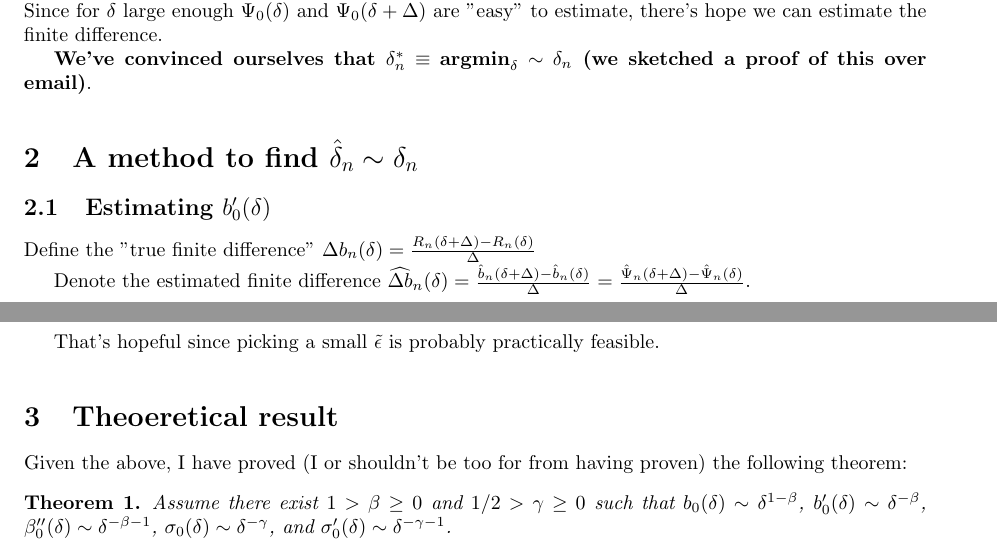
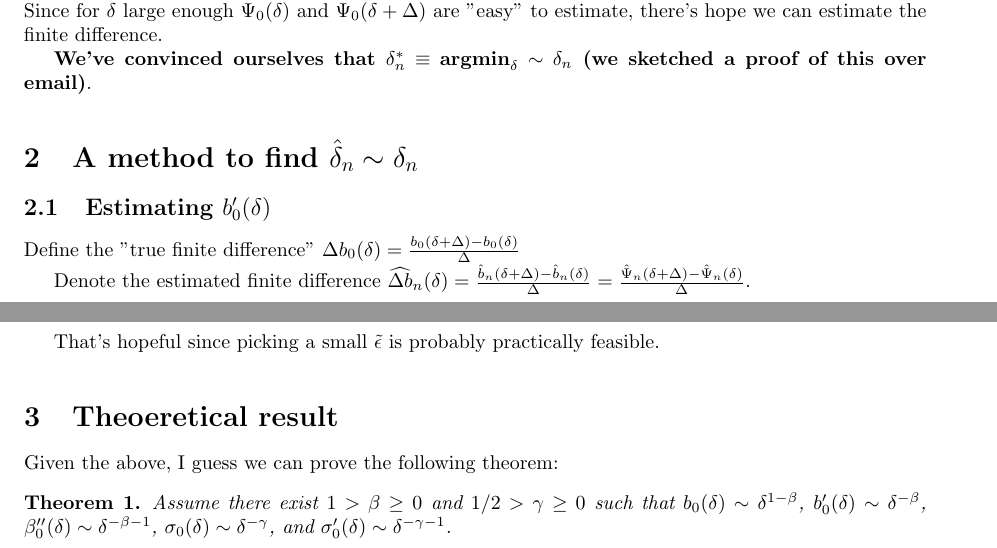
Before and after one commit to aurelienbibaut/c-tmle_truncation, a LaTeX document (data-adaptive_delta_selection/data_adaptive_selection_of_delta.tex): two parts of pages 1 and 4 of 5, joined at a grey line, cut so that both start at the same text. Compiled offline with pdfLaTeX.

Commit message:
Latest update find_beta

```diff
--- a/data-adaptive_delta_selection/data_adaptive_selection_of_delta.tex
+++ b/data-adaptive_delta_selection/data_adaptive_selection_of_delta.tex
@@ -41,7 +41,7 @@ We have to find a surrogate risk that is easier to estimate from the data. Let $
 
 \subsection{Estimating $b'_0(\delta)$}
 
-Define the "true finite difference" $\Delta b_n(\delta) = \frac{R_n(\delta + \Delta) - R_n(\delta)}{\Delta}$
+Define the "true finite difference" $\Delta b_0(\delta) = \frac{b_0(\delta + \Delta) - b_0(\delta)}{\Delta}$
 
 Denote the estimated finite difference $\widehat{\Delta b}_n(\delta) = \frac{\hat{b}_n(\delta + \Delta) - \hat{b}_n(\delta)}{\Delta} = \frac{\hat{\Psi}_n(\delta + \Delta) - \hat{\Psi}_n(\delta)}{\Delta}$.
 
@@ -171,7 +171,7 @@ That's hopeful since picking a small $\tilde{\epsilon}$ is probably practically
 
 \section{Theoeretical result}
 
-Given the above, I have proved (I or shouldn't be too for from having proven) the following theorem:
+Given the above, I guess we can prove the following theorem:
 
 \begin{thm}
 Assume there exist $1 > \beta \geq 0$ and $1/2 > \gamma \geq 0$ such that $b_0(\delta) \sim \delta^{1 - \beta}$, $b_0'(\delta) \sim \delta^{-\beta}$, $\beta_0''(\delta) \sim \delta^{-\beta - 1}$, $\sigma_0(\delta) \sim \delta^{-\gamma}$,
```
Also changed, not shown: data-adaptive_delta_selection/data_adaptive_selection_of_delta.pdf, data-adaptive_delta_selection/find_rate-easy_tp-1e4-bis.png (added), data-adaptive_delta_selection/find_rate-easy_tp-1e4.5.png (added), data-adaptive_delta_selection/find_rate-easy_tp-1e4.png (added), 3 other files.
